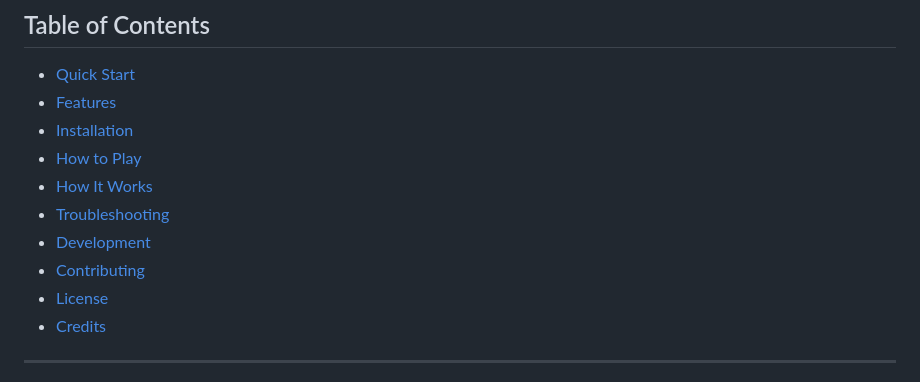
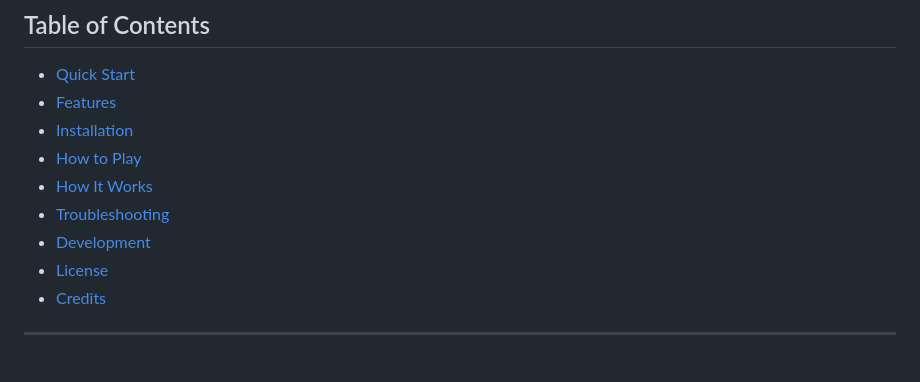
Before and after one commit to VenB304/odp-plus, a Markdown page: README.md, the part around the change. Rendered like a GitHub page.

```diff
--- a/README.md
+++ b/README.md
@@ -21,7 +21,6 @@ ODP+ is a serverless implementation of the original [Online Dance Party](https:/
 - [How It Works](#how-it-works)
 - [Troubleshooting](#troubleshooting)
 - [Development](#development)
-- [Contributing](#contributing)
 - [License](#license)
 - [Credits](#credits)
 
```
